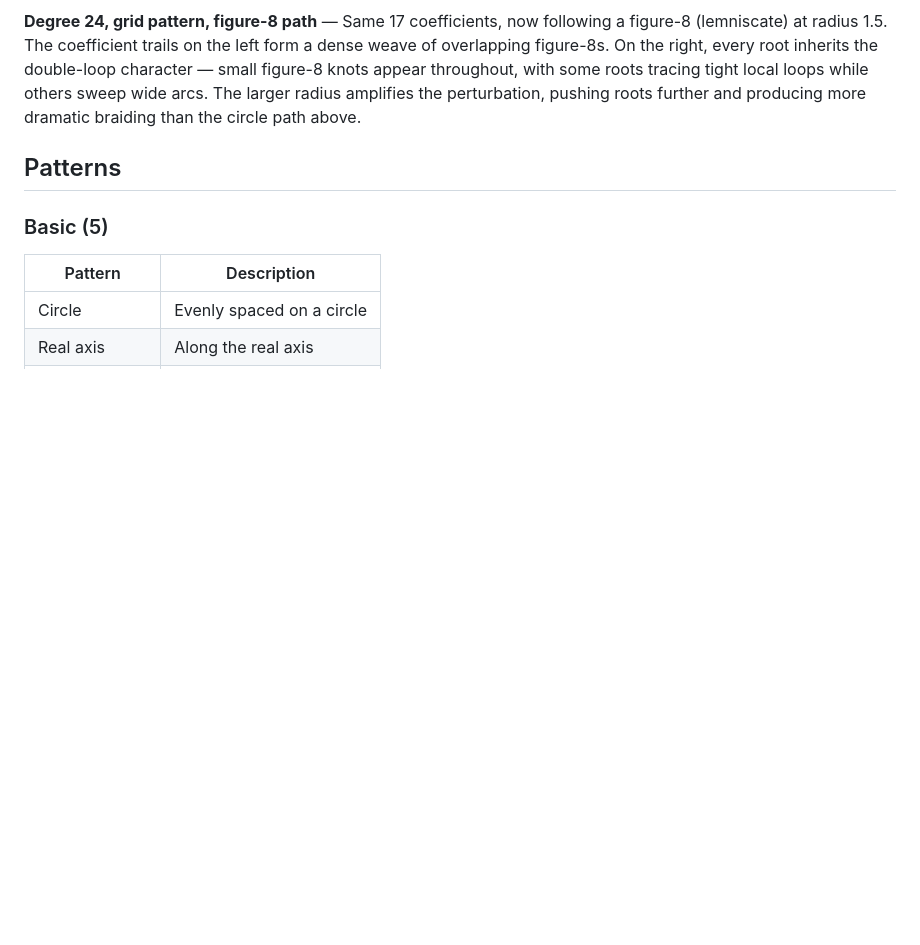
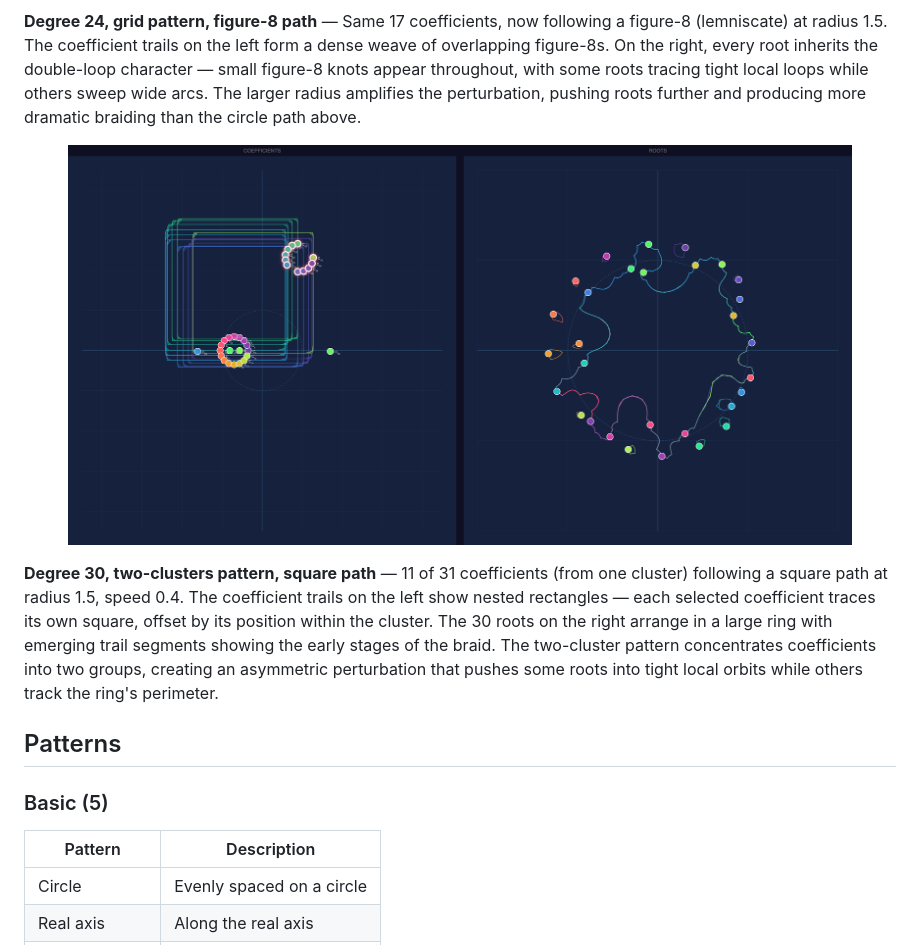
Before and after one commit to nassuphis/karpo_hackathon, a Markdown page: README.md, the part around the change. GitHub-like rendering; pictures changed too: snaps/polypaint-2026-02-08T12-48-07.png (added); blank space fills up the shorter version.

Commit message:
Add two-clusters square path snap to gallery
Co-Authored-By: Claude Opus 4.6 <noreply@anthropic.com>

```diff
--- a/README.md
+++ b/README.md
@@ -145,6 +145,12 @@ Select one or more coefficients — a translucent control overlay appears on the
 
 **Degree 24, grid pattern, figure-8 path** — Same 17 coefficients, now following a figure-8 (lemniscate) at radius 1.5. The coefficient trails on the left form a dense weave of overlapping figure-8s. On the right, every root inherits the double-loop character — small figure-8 knots appear throughout, with some roots tracing tight local loops while others sweep wide arcs. The larger radius amplifies the perturbation, pushing roots further and producing more dramatic braiding than the circle path above.
 
+<p align="center">
+  <img src="snaps/polypaint-2026-02-08T12-48-07.png" width="90%" alt="Degree-30 two-clusters pattern — square path">
+</p>
+
+**Degree 30, two-clusters pattern, square path** — 11 of 31 coefficients (from one cluster) following a square path at radius 1.5, speed 0.4. The coefficient trails on the left show nested rectangles — each selected coefficient traces its own square, offset by its position within the cluster. The 30 roots on the right arrange in a large ring with emerging trail segments showing the early stages of the braid. The two-cluster pattern concentrates coefficients into two groups, creating an asymmetric perturbation that pushes some roots into tight local orbits while others track the ring's perimeter.
+
 ## Patterns
 
 ### Basic (5)
```
Also changed, not shown: 1 other file.
